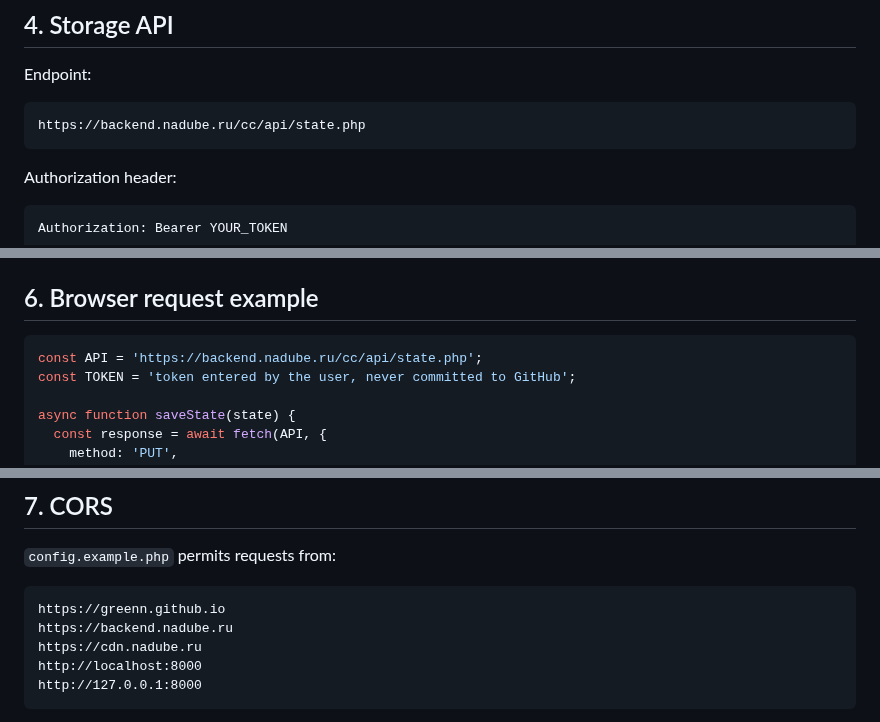
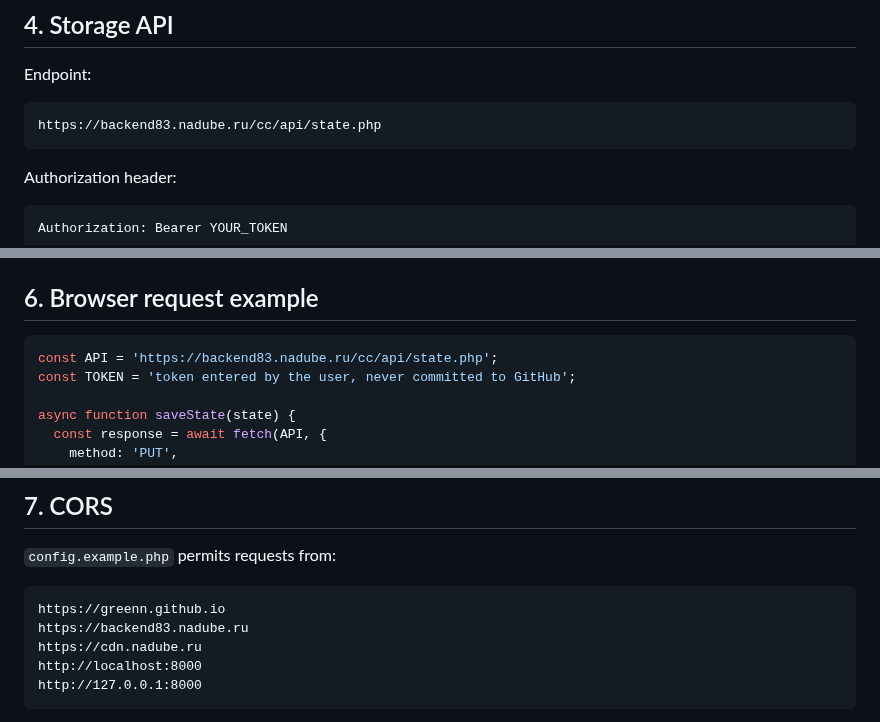
Before and after one commit to greenn/cc, a Markdown page: server/php/README.md, 3 parts joined by grey strips. Drawn GitHub-style.

````diff
--- a/server/php/README.md
+++ b/server/php/README.md
@@ -124,7 +124,7 @@ The first successful request creates the SQLite database/table automatically.
 Endpoint:
 
 ```text
-https://backend.nadube.ru/cc/api/state.php
+https://backend83.nadube.ru/cc/api/state.php
 ```
 
 Authorization header:
@@ -189,7 +189,7 @@ For the current CC installation use `default`.
 ## 6. Browser request example
 
 ```js
-const API = 'https://backend.nadube.ru/cc/api/state.php';
+const API = 'https://backend83.nadube.ru/cc/api/state.php';
 const TOKEN = 'token entered by the user, never committed to GitHub';
 
 async function saveState(state) {
@@ -224,7 +224,7 @@ async function loadState() {
 
 ```text
 https://greenn.github.io
-https://backend.nadube.ru
+https://backend83.nadube.ru
 https://cdn.nadube.ru
 http://localhost:8000
 http://127.0.0.1:8000
````
Also changed, not shown: other parts of server/php/README.md (+5 -5 lines).
